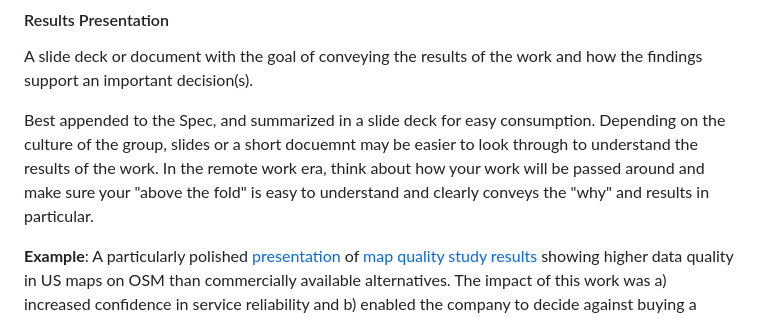
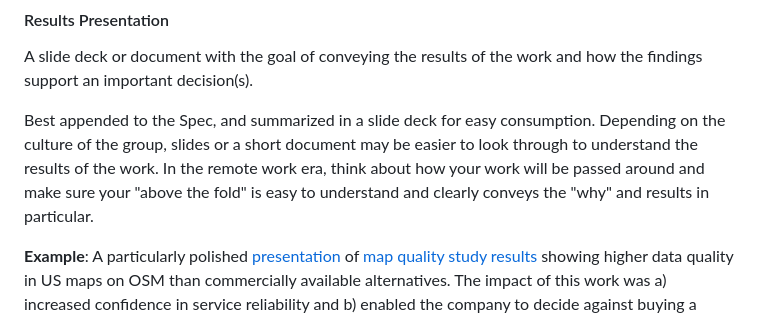
Before and after one commit to datasciencemasters/go, a Markdown page: README.md, the part around the change. Rendered like a GitHub page.

```diff
--- a/README.md
+++ b/README.md
@@ -197,7 +197,7 @@ A document conveying the motives, direction, investment, and expected value of t
 #### Results Presentation
 A slide deck or document with the goal of conveying the results of the work and how the findings support an important decision(s).
 
-Best appended to the Spec, and summarized in a slide deck for easy consumption. Depending on the culture of the group, slides or a short docuemnt may be easier to look through to understand the results of the work. In the remote work era, think about how your work will be passed around and make sure your "above the fold" is easy to understand and clearly conveys the "why" and results in particular.
+Best appended to the Spec, and summarized in a slide deck for easy consumption. Depending on the culture of the group, slides or a short document may be easier to look through to understand the results of the work. In the remote work era, think about how your work will be passed around and make sure your "above the fold" is easy to understand and clearly conveys the "why" and results in particular.
 
 __Example__: A particularly polished [presentation](https://medium.com/lyft-engineering/how-lyft-discovered-openstreetmap-is-the-freshest-map-for-rideshare-a7a41bf92ec) of [map quality study results](https://drive.google.com/file/d/1Sb-dOUjeP1Ljqz4ra931D3Pe8B5C3pde/view) showing higher data quality in US maps on OSM than commercially available alternatives.  The impact of this work was a) increased confidence in service reliability and b) enabled the company to decide against buying a commercially available annual license costing ~$10mi/yr.
 
```
